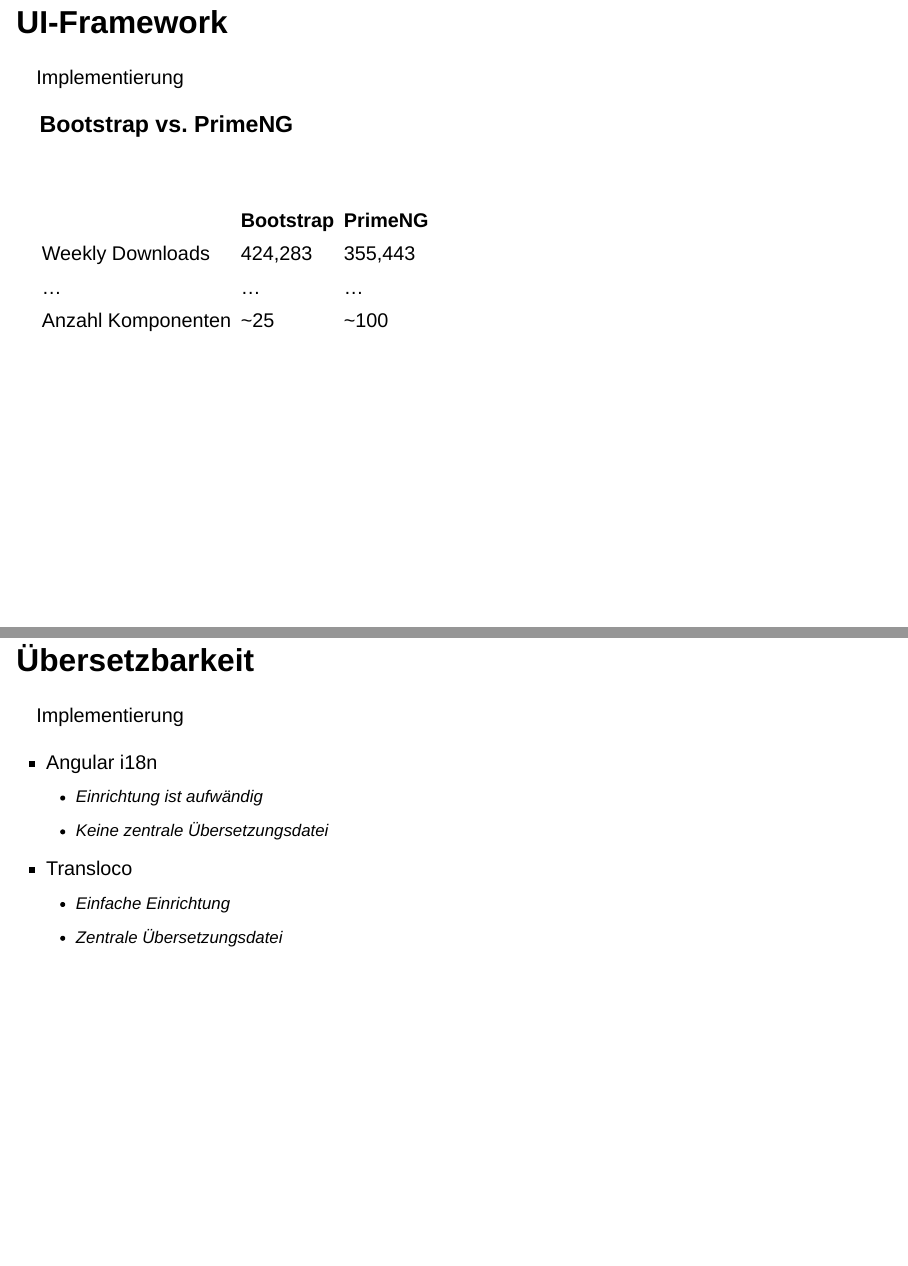
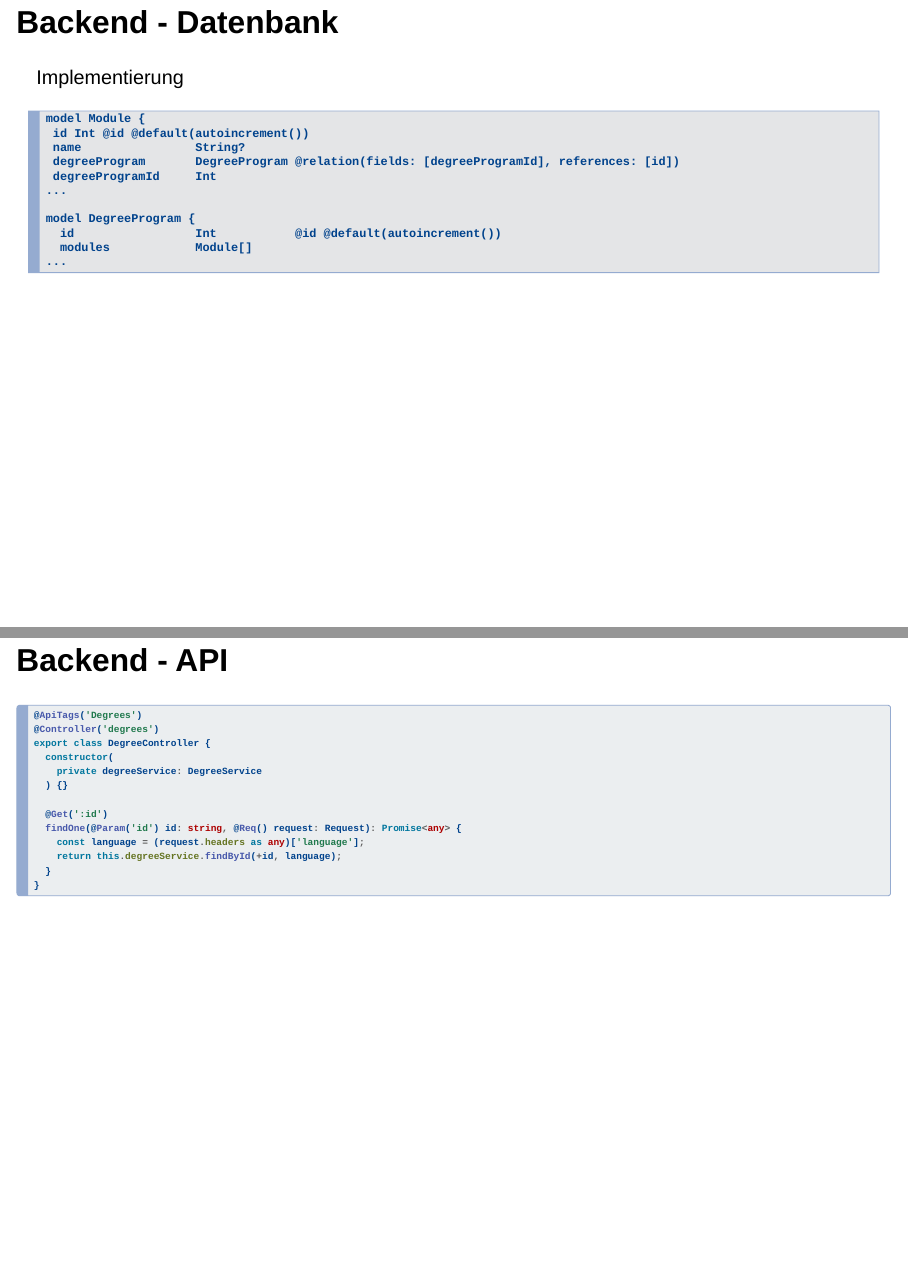
Before and after one commit to MrToWy/BachelorKolloquium, a Quarto document (index.qmd): pages 26 and 27 of 40 before the commit and pages 28 and 31 of 46 after it, joined at a grey line. Rendered offline with R 4.5, knitr and Pandoc in place of Quarto, with nearby package versions; drawn as Slidy slides in place of the format the file asks for.

Commit message:
Backend Folien

````diff
--- a/index.qmd
+++ b/index.qmd
@@ -185,3 +196,70 @@
+Implementierung
+:::
+
+```{code-line-numbers}
+model Module {
+ id Int @id @default(autoincrement())
+ name                String?
+```
+
+## Backend - Datenbank {auto-animate="true"}
+::: header
+Implementierung
+:::
+
+```prisma {code-line-numbers="4-5,8-10"}
+model Module {
+ id Int @id @default(autoincrement())
+ name                String?
+ degreeProgram       DegreeProgram @relation(fields: [degreeProgramId], references: [id])
+ degreeProgramId     Int
+...
+
+model DegreeProgram {
+  id                 Int           @id @default(autoincrement())
+  modules            Module[]
+...
+```
+
+## Backend - API {auto-animate="true"}
+```ts {code-line-numbers="3|4-6|1-2"}
+@ApiTags('Degrees')
+@Controller('degrees')
+export class DegreeController {
+  constructor(
+    private degreeService: DegreeService
+  ) {}
+```
+## Backend - API {auto-animate="true"}
+```ts {code-line-numbers="8-10"}
+@ApiTags('Degrees')
+@Controller('degrees')
+export class DegreeController {
+  constructor(
+    private degreeService: DegreeService
+  ) {}
+
+  @Get(':id')
+  findOne(@Param('id') id: string, @Req() request: Request): Promise<any> {
+  }
+}
+```
+## Backend - API {auto-animate="true"}
+```ts {code-line-numbers="10-11"}
+@ApiTags('Degrees')
+@Controller('degrees')
+export class DegreeController {
+  constructor(
+    private degreeService: DegreeService
+  ) {}
+
+  @Get(':id')
+  findOne(@Param('id') id: string, @Req() request: Request): Promise<any> {
+    const language = (request.headers as any)['language'];
+    return this.degreeService.findById(+id, language);
+  }
+}
+```
 
 ## UI-Framework
 ::: header
````
Also changed, not shown: index.qmd (13 more changed lines).
